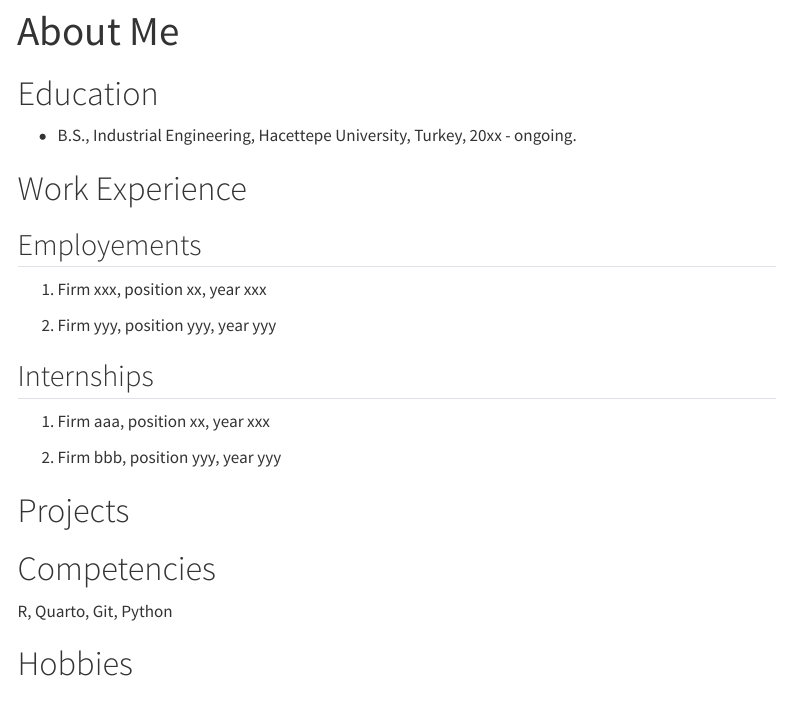
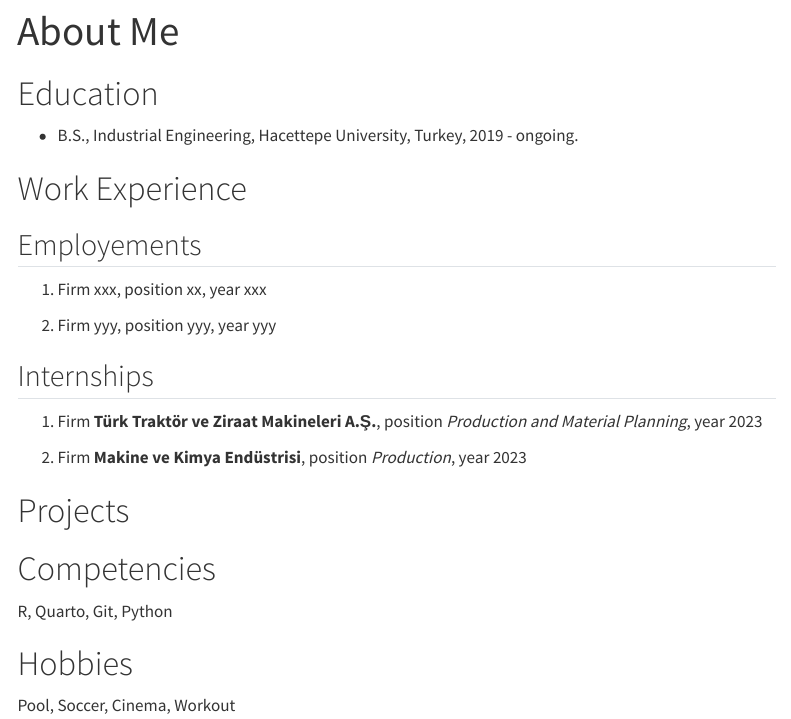
Before and after one commit to emu-hacettepe-analytics/emu430-fall2023-mer7kaplan, a Quarto document (about.qmd): the page in a window 1100 px wide, from its top. Rendered offline with R 4.5, knitr and Pandoc in place of Quarto, with nearby package versions; menus at the side of the page are left out.

Commit message:
Changes
About Me and CV

```diff
--- a/about.qmd
+++ b/about.qmd
@@ -5,7 +5,7 @@ sidebar: false
 
 # Education
 
--   B.S., Industrial Engineering, Hacettepe University, Turkey, 20xx - ongoing.
+-   B.S., Industrial Engineering, Hacettepe University, Turkey, 2019 - ongoing.
 
 # Work Experience
 
@@ -17,9 +17,9 @@ sidebar: false
 
 ## Internships
 
-1.  Firm aaa, position xx, year xxx
+1.  Firm **Türk Traktör ve Ziraat Makineleri A.Ş.**, position *Production and Material Planning*, year 2023
 
-2.  Firm bbb, position yyy, year yyy
+2.  Firm **Makine ve Kimya Endüstrisi**, position *Production*, year 2023
 
 # Projects
 
@@ -28,3 +28,5 @@ sidebar: false
 R, Quarto, Git, Python
 
 # Hobbies
+
+Pool, Soccer, Cinema, Workout
```
Also changed, not shown: index.qmd (+1 -1 lines), docs/search.json, 6 other files.
